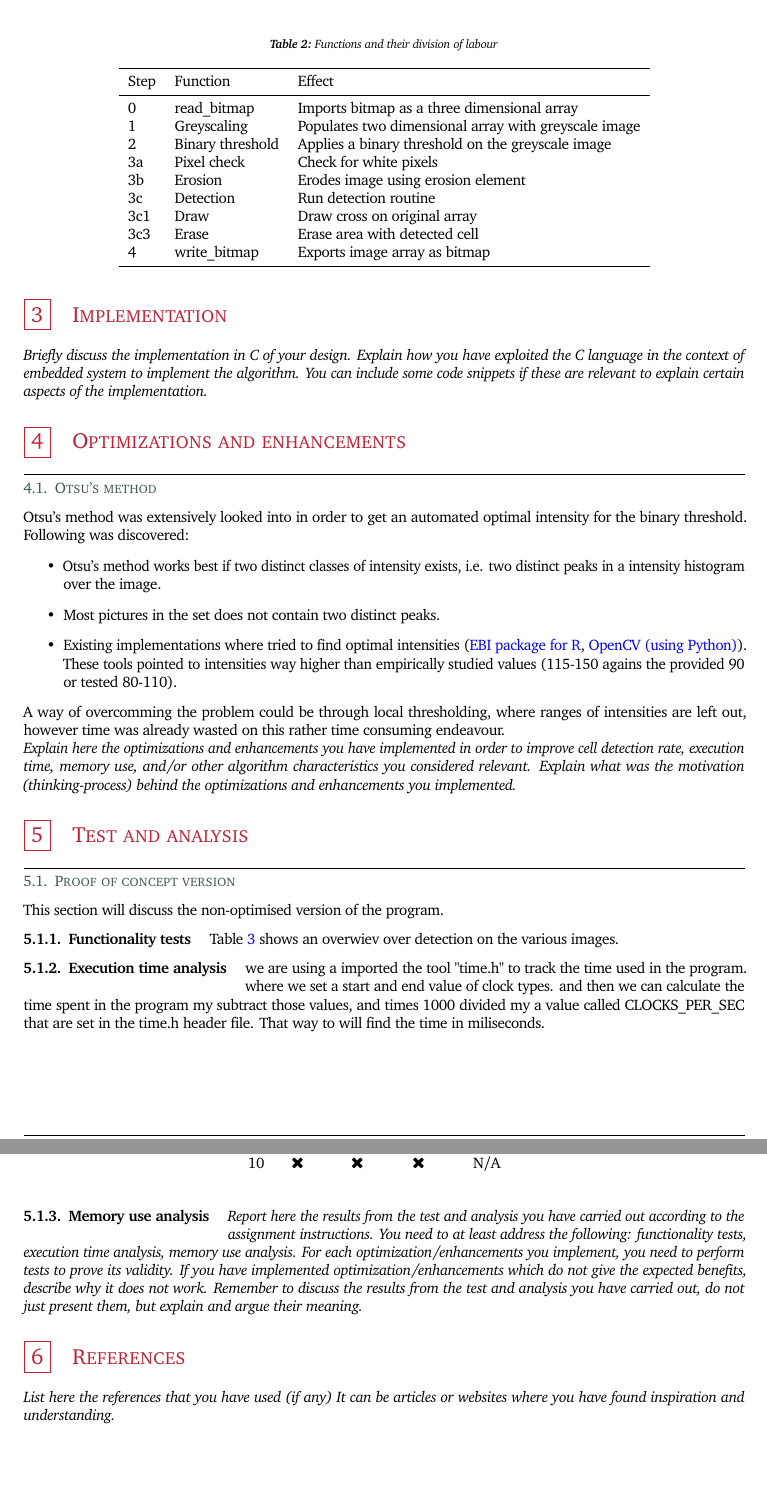
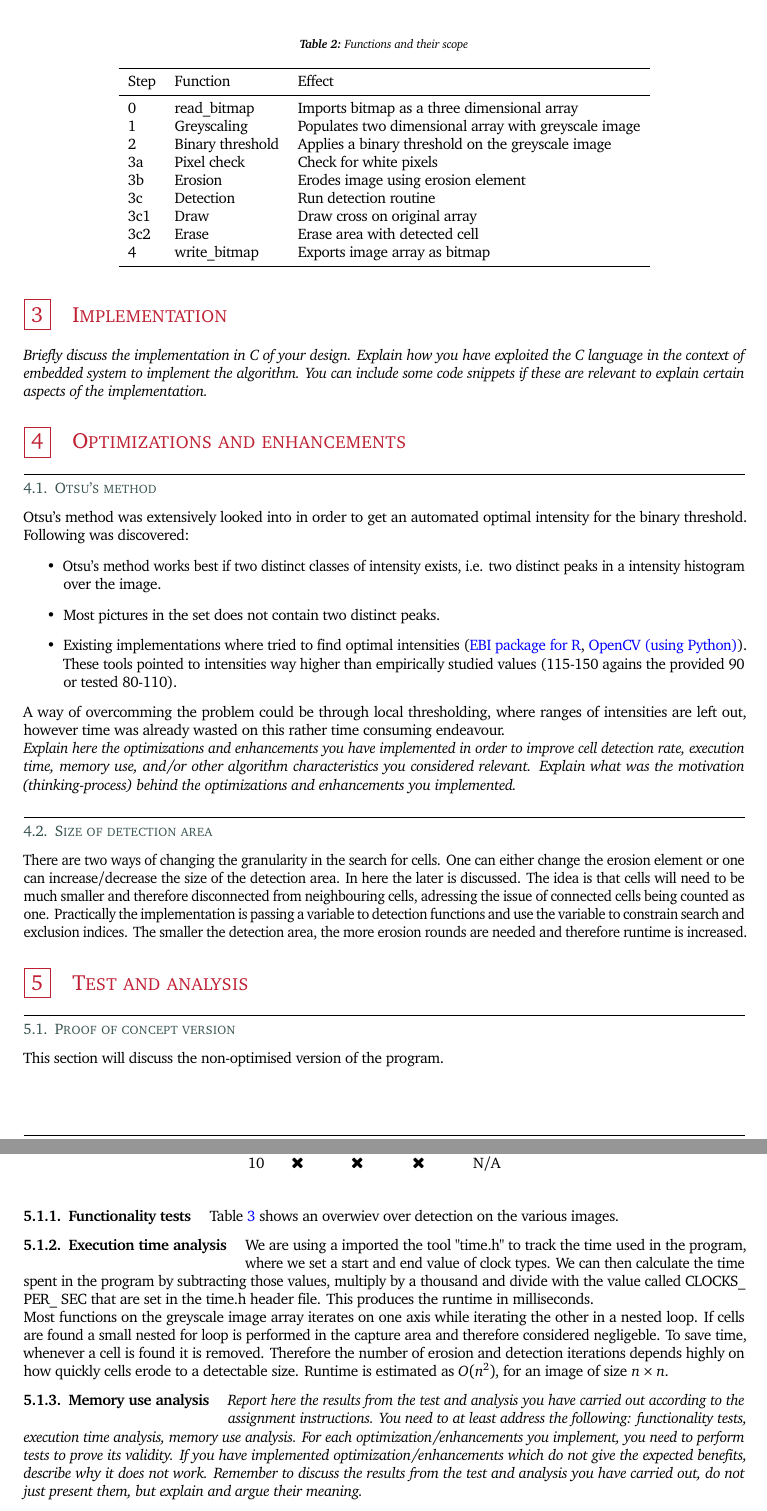
Before and after one commit to rwiuff/02132Assignment1, a LaTeX problem sheet (Group22Assignment1.tex): two parts of pages 2 and 3 of 3, joined at a grey line, cut so that both start at the same text. Compiled offline with pdfLaTeX.

Commit message:
More report stuff

```diff
--- a/Group22Assignment1.tex
+++ b/Group22Assignment1.tex
@@ -222,7 +222,7 @@ Then the while loop repeats until no pixels are left.
     \cref{tbl:func} shows functions and functionality.}
 \begin{table}
     \centering
-    \caption{Functions and their division of labour}\label{tbl:func}
+    \caption{Functions and their scope}\label{tbl:func}
     \begin{tabular}{lll}
         \toprule
         Step & Function         & Effect                                               \\
@@ -234,7 +234,7 @@ Then the while loop repeats until no pixels are left.
         3b   & Erosion          & Erodes image using erosion element                   \\
         3c   & Detection        & Run detection routine                                \\
         3c1  & Draw             & Draw cross on original array                         \\
-        3c3  & Erase            & Erase area with detected cell                        \\
+        3c2  & Erase            & Erase area with detected cell                        \\
         4    & write\_bitmap    & Exports image array as bitmap                        \\
         \bottomrule
     \end{tabular}
@@ -242,7 +242,7 @@ Then the while loop repeats until no pixels are left.
 \section{Implementation}\label{sec:implementation}
 \textit{Briefly discuss the implementation in C of your design. Explain how you have exploited the C language in the context of embedded system to implement the algorithm. You can include some code snippets if these are relevant to explain certain aspects of the implementation.}
 \section{Optimizations and enhancements}
-\subsection{Otsu's method}
+\subsection{Otsu's method}\label{sec:otsu}
 Otsu's method was extensively looked into in order to get an automated optimal intensity for the binary threshold. Following was discovered:
 \begin{itemize}
     \item Otsu's method works best if two distinct classes of intensity exists, i.e. two distinct peaks in a intensity histogram over the image.
@@ -251,6 +251,8 @@ Otsu's method was extensively looked into in order to get an automated optimal i
 \end{itemize}
 A way of overcomming the problem could be through local thresholding, where ranges of intensities are left out, however time was already wasted on this rather time consuming endeavour.\newline
 \textit{Explain here the optimizations and enhancements you have implemented in order to improve cell detection rate, execution time, memory use, and/or other algorithm characteristics you considered relevant. Explain what was the motivation (thinking-process) behind the optimizations and enhancements you implemented.}
+\subsection{Size of detection area}\label{sec:detect}
+There are two ways of changing the granularity in the search for cells. One can either change the erosion element or one can increase/decrease the size of the detection area. In here the later is discussed. The idea is that cells will need to be much smaller and therefore disconnected from neighbouring cells, adressing the issue of connected cells being counted as one. Practically the implementation is passing a variable to detection functions and use the variable to constrain search and exclusion indices. The smaller the detection area, the more erosion rounds are needed and therefore runtime is increased.
 \section{Test and analysis}
 \subsection{Proof of concept version}\label{sec:poctest}
 This section will discuss the non-optimised version of the program.
@@ -274,14 +276,15 @@ This section will discuss the non-optimised version of the program.
     \end{tabular}
 \end{table}
 \subsubsection{Execution time analysis}
-we are using a imported the tool "time.h" to track the time used in the program. where we set a start and end value of clock types. and then we can calculate the time spent in the program my subtract those values, and times 1000 divided my a value called CLOCKS\textunderscore PER\textunderscore SEC that are set in the time.h header file.  That way to will find the time in miliseconds.
-
+We are using a imported the tool "time.h" to track the time used in the program, where we set a start and end value of clock types. We can then calculate the time spent in the program by subtracting those values, multiply by a thousand and divide with the value called CLOCKS\_ PER\_ SEC that are set in the time.h header file. This produces the runtime in milliseconds.\newline
+Most functions on the greyscale image array iterates on one axis while iterating the other in a nested loop. If cells are found a small nested for loop is performed in the capture area and therefore considered negligeble. To save time, whenever a cell is found it is removed. Therefore the number of erosion and detection iterations depends highly on how quickly cells erode to a detectable size.
+Runtime is estimated as \(O(n^2)\), for an image of size \(n\times n\).
 \subsubsection{Memory use analysis}
 \textit{Report here the results from the test and analysis you have carried out according to the assignment instructions.  You need to at least address the following: functionality tests, execution time analysis, memory use analysis.
     For each optimization/enhancements you implement, you need to perform tests to prove its validity. If you have implemented optimization/enhancements which do not give the expected benefits, describe why it does not work.
     Remember to discuss the results from the test and analysis you have carried out, do not just present them, but explain and argue their meaning.}
-\section{References}
-\textit{List here the references that you have used (if any) It can be articles or websites where you have found inspiration and understanding.}
+% \section{References}
+% \textit{List here the references that you have used (if any) It can be articles or websites where you have found inspiration and understanding.}
 %Bibliography herunder:
 %\newpage
 
```
Also changed, not shown: Group22Assignment1.pdf, Group22Assignment1.tex (10 more changed lines).
